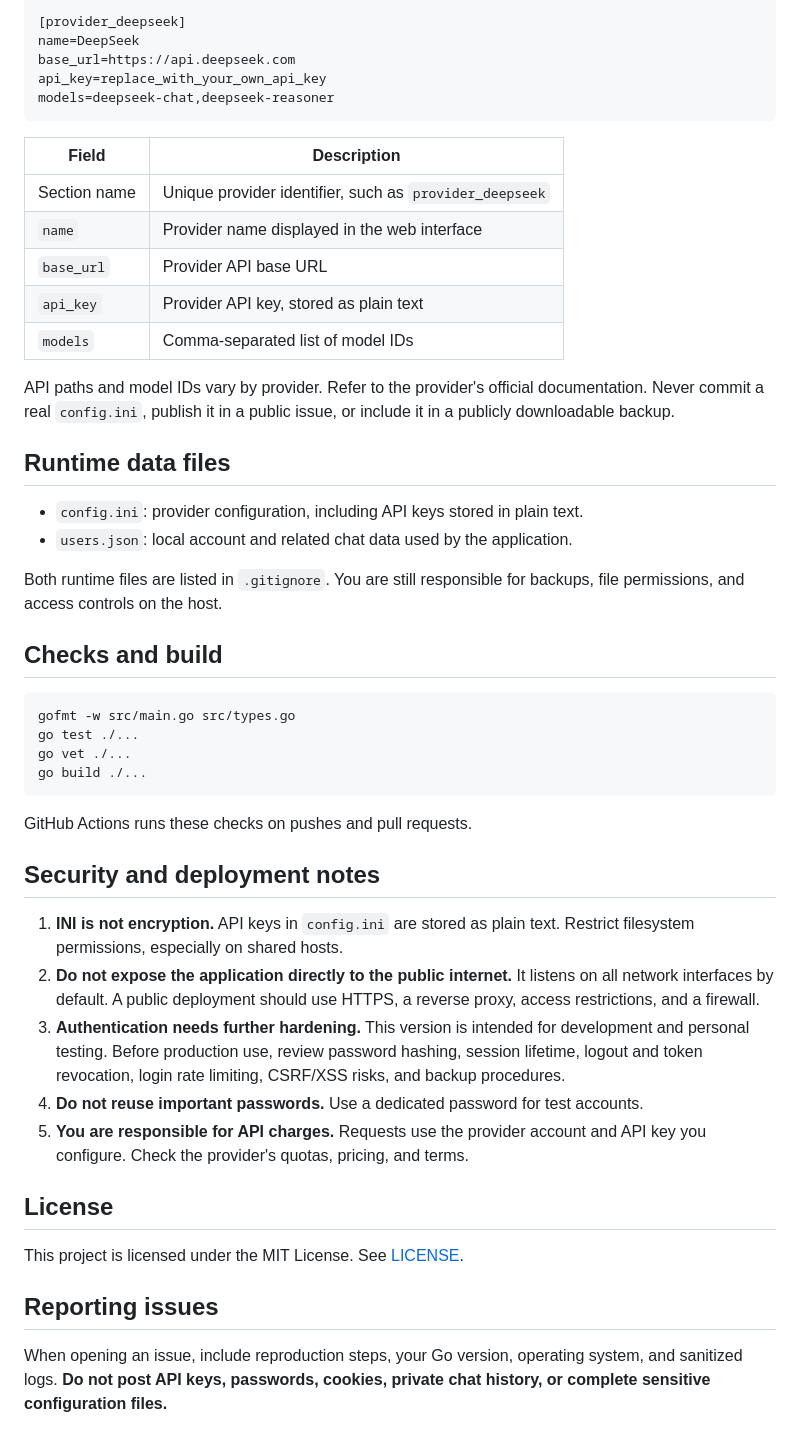
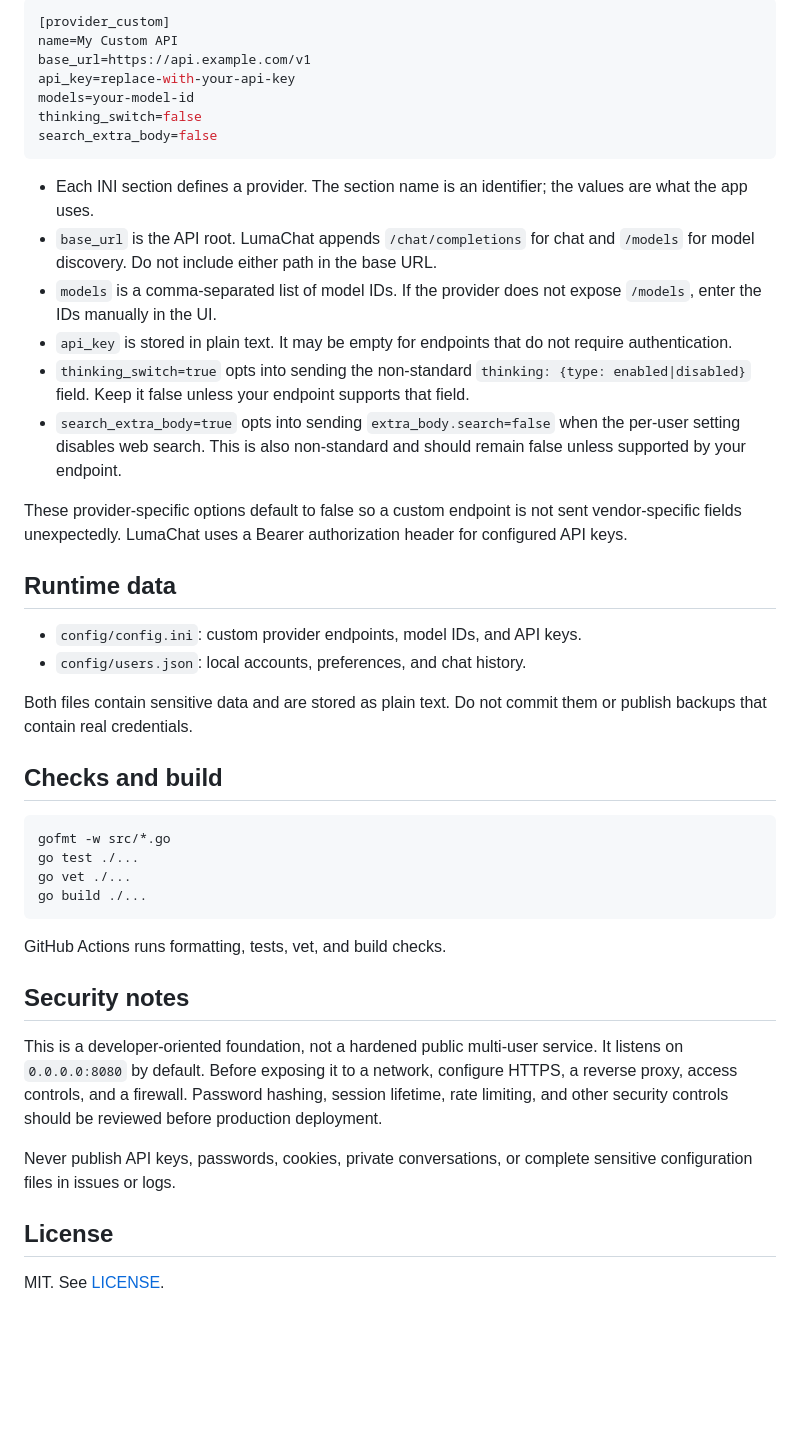
Before and after one commit to aaayQwQ/lumachat, a Markdown page: README.md, the part around one of its changes. GitHub-like rendering; blank space fills up the shorter version.

Commit message:
docs: document custom-only provider configuration

````diff
--- a/README.md
+++ b/README.md
@@ -77,52 +67,47 @@ Example:
 
 ```ini
-[provider_deepseek]
-name=DeepSeek
-base_url=https://api.deepseek.com
-api_key=replace_with_your_own_api_key
-models=deepseek-chat,deepseek-reasoner
+[provider_custom]
+name=My Custom API
+base_url=https://api.example.com/v1
+api_key=replace-with-your-api-key
+models=your-model-id
+thinking_switch=false
+search_extra_body=false
 ```
 
-| Field | Description |
-|---|---|
-| Section name | Unique provider identifier, such as `provider_deepseek` |
-| `name` | Provider name displayed in the web interface |
-| `base_url` | Provider API base URL |
-| `api_key` | Provider API key, stored as plain text |
-| `models` | Comma-separated list of model IDs |
+- Each INI section defines a provider. The section name is an identifier; the values are what the app uses.
+- `base_url` is the API root. LumaChat appends `/chat/completions` for chat and `/models` for model discovery. Do not include either path in the base URL.
+- `models` is a comma-separated list of model IDs. If the provider does not expose `/models`, enter the IDs manually in the UI.
+- `api_key` is stored in plain text. It may be empty for endpoints that do not require authentication.
+- `thinking_switch=true` opts into sending the non-standard `thinking: {type: enabled|disabled}` field. Keep it false unless your endpoint supports that field.
+- `search_extra_body=true` opts into sending `extra_body.search=false` when the per-user setting disables web search. This is also non-standard and should remain false unless supported by your endpoint.
 
-API paths and model IDs vary by provider. Refer to the provider's official documentation. Never commit a real `config.ini`, publish it in a public issue, or include it in a publicly downloadable backup.
+These provider-specific options default to false so a custom endpoint is not sent vendor-specific fields unexpectedly. LumaChat uses a Bearer authorization header for configured API keys.
 
-## Runtime data files
+## Runtime data
 
-- `config.ini`: provider configuration, including API keys stored in plain text.
-- `users.json`: local account and related chat data used by the application.
+- `config/config.ini`: custom provider endpoints, model IDs, and API keys.
+- `config/users.json`: local accounts, preferences, and chat history.
 
-Both runtime files are listed in `.gitignore`. You are still responsible for backups, file permissions, and access controls on the host.
+Both files contain sensitive data and are stored as plain text. Do not commit them or publish backups that contain real credentials.
 
 ## Checks and build
 
 ```sh
-gofmt -w src/main.go src/types.go
+gofmt -w src/*.go
 go test ./...
 go vet ./...
 go build ./...
 ```
 
-GitHub Actions runs these checks on pushes and pull requests.
+GitHub Actions runs formatting, tests, vet, and build checks.
 
-## Security and deployment notes
+## Security notes
 
-1. **INI is not encryption.** API keys in `config.ini` are stored as plain text. Restrict filesystem permissions, especially on shared hosts.
-2. **Do not expose the application directly to the public internet.** It listens on all network interfaces by default. A public deployment should use HTTPS, a reverse proxy, access restrictions, and a firewall.
-3. **Authentication needs further hardening.** This version is intended for development and personal testing. Before production use, review password hashing, session lifetime, logout and token revocation, login rate limiting, CSRF/XSS risks, and backup procedures.
-4. **Do not reuse important passwords.** Use a dedicated password for test accounts.
-5. **You are responsible for API charges.** Requests use the provider account and API key you configure. Check the provider's quotas, pricing, and terms.
+This is a developer-oriented foundation, not a hardened public multi-user service. It listens on `0.0.0.0:8080` by default. Before exposing it to a network, configure HTTPS, a reverse proxy, access controls, and a firewall. Password hashing, session lifetime, rate limiting, and other security controls should be reviewed before production deployment.
+
+Never publish API keys, passwords, cookies, private conversations, or complete sensitive configuration files in issues or logs.
 
 ## License
 
-This project is licensed under the MIT License. See [LICENSE](LICENSE).
-
-## Reporting issues
-
-When opening an issue, include reproduction steps, your Go version, operating system, and sanitized logs. **Do not post API keys, passwords, cookies, private chat history, or complete sensitive configuration files.**
+MIT. See [LICENSE](LICENSE).
````
Also changed, not shown: other parts of README.md (+31 -41 lines).
